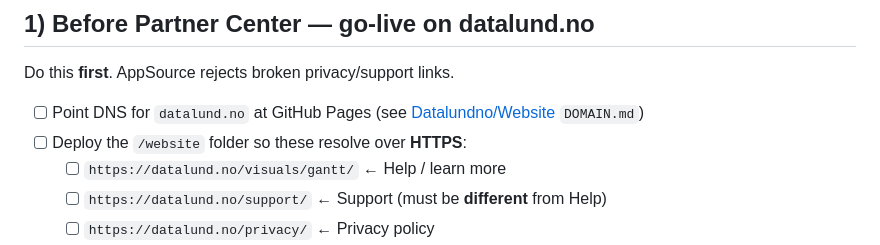
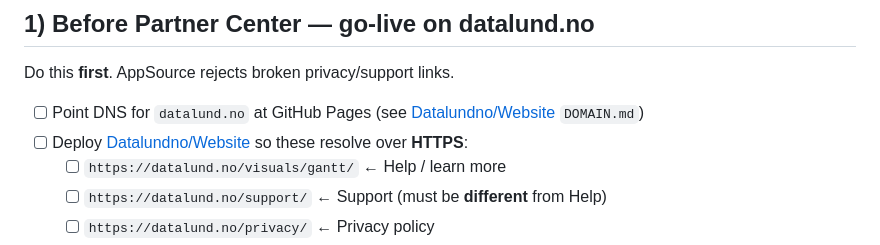
Before and after one commit to Datalundno/GANTT, a Markdown page: ganttChart/docs/APPSOURCE.md, the part around the change. GitHub-like rendering.

Commit message:
Point AppSource live-pages row at Website repo
Co-authored-by: JonasL <Prez0@users.noreply.github.com>

```diff
--- a/ganttChart/docs/APPSOURCE.md
+++ b/ganttChart/docs/APPSOURCE.md
@@ -27,7 +27,7 @@ Offer ID example (immutable): `datalund-gantt` (lowercase, hyphens OK).
 Do this **first**. AppSource rejects broken privacy/support links.
 
 - [ ] Point DNS for `datalund.no` at GitHub Pages (see [Datalundno/Website](https://github.com/Datalundno/Website) `DOMAIN.md`)
-- [ ] Deploy the `/website` folder so these resolve over **HTTPS**:
+- [ ] Deploy [Datalundno/Website](https://github.com/Datalundno/Website) so these resolve over **HTTPS**:
   - [ ] `https://datalund.no/visuals/gantt/` ← Help / learn more
   - [ ] `https://datalund.no/support/` ← Support (must be **different** from Help)
   - [ ] `https://datalund.no/privacy/` ← Privacy policy
```
